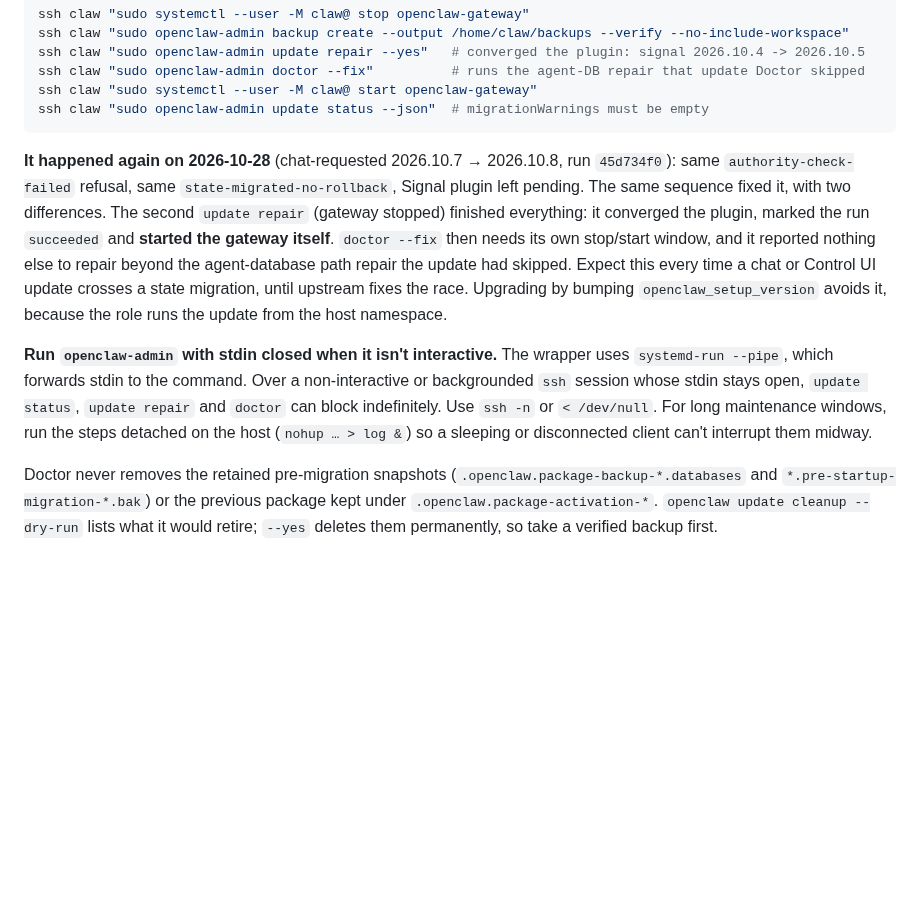
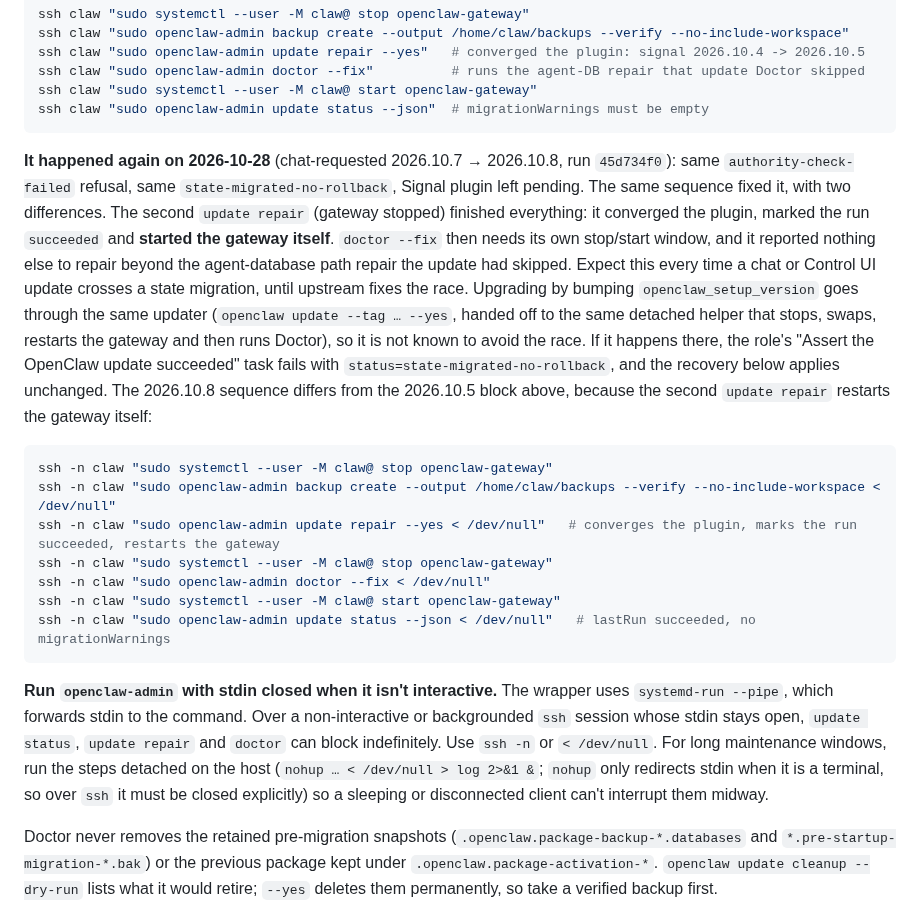
Before and after one commit to Farzy/self-config, a Markdown page: docs/openclaw.md, the part around the change. GitHub-like rendering; blank space fills up the shorter version.

Commit message:
docs(openclaw): correct the 10.8 runbook per review
The role's upgrade path runs the same openclaw update helper, so bumping openclaw_setup_version is not known to avoid the Doctor-vs-gateway race (the host-namespace argument only fixed the receipt/inode bug); say so and point to the assert that would fail. Write out the 10.8 sequence, where the second update repair restarts the gateway itself. Close stdin explicitly in the nohup example: nohup only redirects it from a terminal.

Co-Authored-By: Claude Opus 5.5 <noreply@anthropic.com>

````diff
--- a/docs/openclaw.md
+++ b/docs/openclaw.md
@@ -244,9 +244,19 @@ ssh claw "sudo systemctl --user -M claw@ start openclaw-gateway"
 ssh claw "sudo openclaw-admin update status --json"  # migrationWarnings must be empty
 ```
 
-**It happened again on 2026-10-28** (chat-requested 2026.10.7 → 2026.10.8, run `45d734f0`): same `authority-check-failed` refusal, same `state-migrated-no-rollback`, Signal plugin left pending. The same sequence fixed it, with two differences. The second `update repair` (gateway stopped) finished everything: it converged the plugin, marked the run `succeeded` and **started the gateway itself**. `doctor --fix` then needs its own stop/start window, and it reported nothing else to repair beyond the agent-database path repair the update had skipped. Expect this every time a chat or Control UI update crosses a state migration, until upstream fixes the race. Upgrading by bumping `openclaw_setup_version` avoids it, because the role runs the update from the host namespace.
+**It happened again on 2026-10-28** (chat-requested 2026.10.7 → 2026.10.8, run `45d734f0`): same `authority-check-failed` refusal, same `state-migrated-no-rollback`, Signal plugin left pending. The same sequence fixed it, with two differences. The second `update repair` (gateway stopped) finished everything: it converged the plugin, marked the run `succeeded` and **started the gateway itself**. `doctor --fix` then needs its own stop/start window, and it reported nothing else to repair beyond the agent-database path repair the update had skipped. Expect this every time a chat or Control UI update crosses a state migration, until upstream fixes the race. Upgrading by bumping `openclaw_setup_version` goes through the same updater (`openclaw update --tag … --yes`, handed off to the same detached helper that stops, swaps, restarts the gateway and then runs Doctor), so it is not known to avoid the race. If it happens there, the role's "Assert the OpenClaw update succeeded" task fails with `status=state-migrated-no-rollback`, and the recovery below applies unchanged. The 2026.10.8 sequence differs from the 2026.10.5 block above, because the second `update repair` restarts the gateway itself:
 
-**Run `openclaw-admin` with stdin closed when it isn't interactive.** The wrapper uses `systemd-run --pipe`, which forwards stdin to the command. Over a non-interactive or backgrounded `ssh` session whose stdin stays open, `update status`, `update repair` and `doctor` can block indefinitely. Use `ssh -n` or `< /dev/null`. For long maintenance windows, run the steps detached on the host (`nohup … > log &`) so a sleeping or disconnected client can't interrupt them midway.
+```bash
+ssh -n claw "sudo systemctl --user -M claw@ stop openclaw-gateway"
+ssh -n claw "sudo openclaw-admin backup create --output /home/claw/backups --verify --no-include-workspace < /dev/null"
+ssh -n claw "sudo openclaw-admin update repair --yes < /dev/null"   # converges the plugin, marks the run succeeded, restarts the gateway
+ssh -n claw "sudo systemctl --user -M claw@ stop openclaw-gateway"
+ssh -n claw "sudo openclaw-admin doctor --fix < /dev/null"
+ssh -n claw "sudo systemctl --user -M claw@ start openclaw-gateway"
+ssh -n claw "sudo openclaw-admin update status --json < /dev/null"   # lastRun succeeded, no migrationWarnings
+```
+
+**Run `openclaw-admin` with stdin closed when it isn't interactive.** The wrapper uses `systemd-run --pipe`, which forwards stdin to the command. Over a non-interactive or backgrounded `ssh` session whose stdin stays open, `update status`, `update repair` and `doctor` can block indefinitely. Use `ssh -n` or `< /dev/null`. For long maintenance windows, run the steps detached on the host (`nohup … < /dev/null > log 2>&1 &`; `nohup` only redirects stdin when it is a terminal, so over `ssh` it must be closed explicitly) so a sleeping or disconnected client can't interrupt them midway.
 
 Doctor never removes the retained pre-migration snapshots (`.openclaw.package-backup-*.databases` and `*.pre-startup-migration-*.bak`) or the previous package kept under `.openclaw.package-activation-*`. `openclaw update cleanup --dry-run` lists what it would retire; `--yes` deletes them permanently, so take a verified backup first.
 
````
